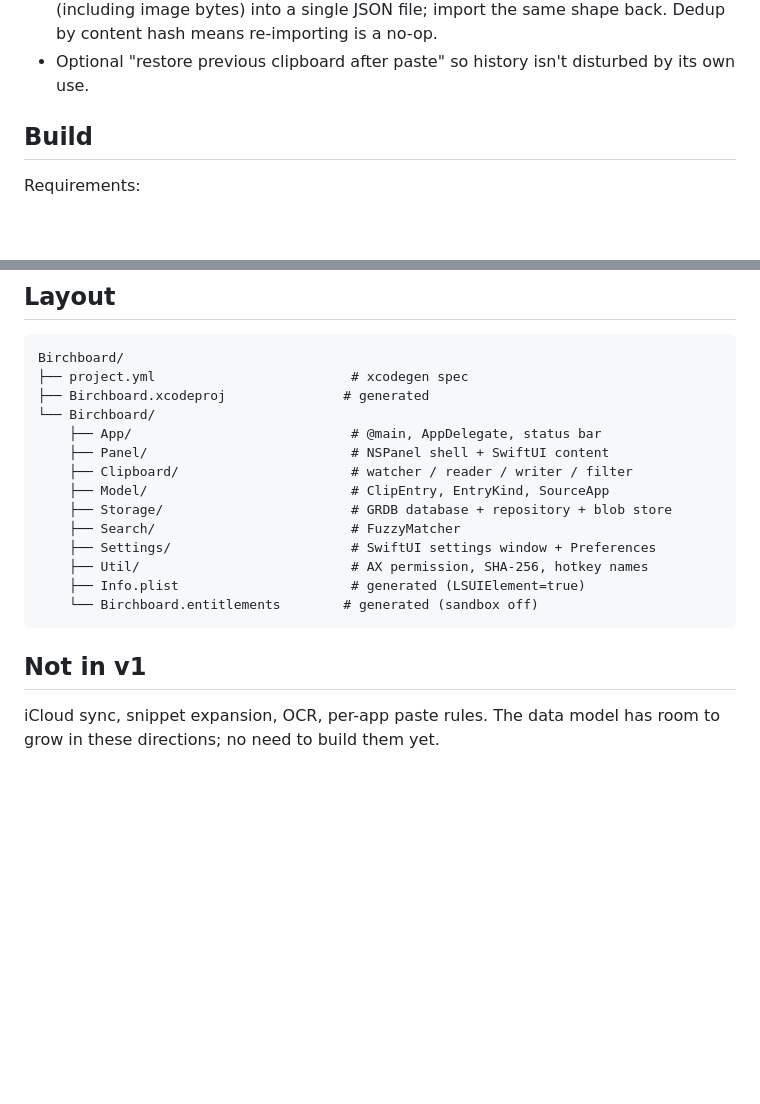
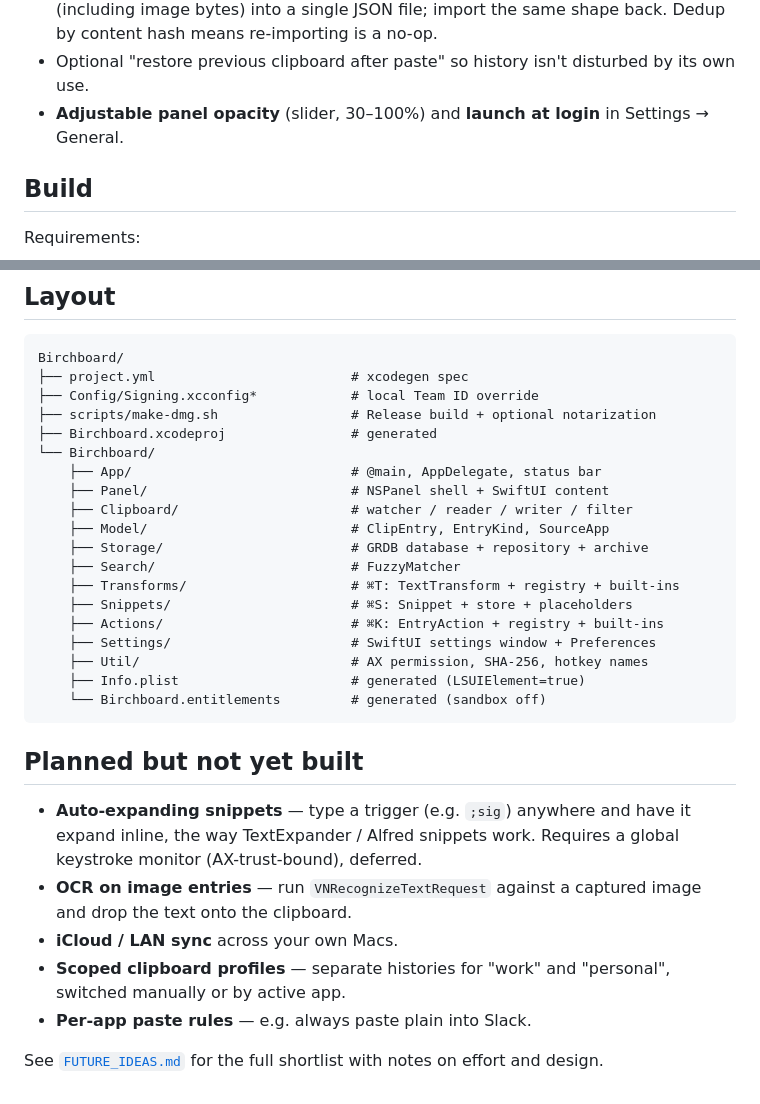
Before and after one commit to birchsport/clipboard-manager, a Markdown page: README.md, 2 parts joined by grey strips. Drawn GitHub-style; blank space fills up the shorter version.

Commit message:
Refresh README: module layout + deferred-features section
Directory tree now includes Transforms / Snippets / Actions alongside
the other modules and references Config/Signing.xcconfig and
scripts/make-dmg.sh so a first-time reader knows they exist. The
General-tab features (panel opacity, launch at login) are called out
in the feature list alongside the other Settings surfaces.

"Not in v1" renamed to "Planned but not yet built" and expanded with
specifics — "snippet expansion" was ambiguous now that we ship
panel-triggered snippet expansion via ⌘S; the deferred feature is
auto-expansion on typing, so the new wording spells that out.
Pointer added to FUTURE_IDEAS.md for the full shortlist.

Co-Authored-By: Claude Opus 4.7 (1M context) <noreply@anthropic.com>

````diff
--- a/README.md
+++ b/README.md
@@ -46,6 +46,8 @@ falls short (nonactivating panels, global hotkeys, focus capture).
   back. Dedup by content hash means re-importing is a no-op.
 - Optional "restore previous clipboard after paste" so history isn't disturbed by
   its own use.
+- **Adjustable panel opacity** (slider, 30–100%) and **launch at login** in
+  Settings → General.
 
 ## Build
 
@@ -134,21 +136,36 @@ Delete both to fully reset the app.
 ```
 Birchboard/
 ├── project.yml                         # xcodegen spec
-├── Birchboard.xcodeproj               # generated
+├── Config/Signing.xcconfig*            # local Team ID override
+├── scripts/make-dmg.sh                 # Release build + optional notarization
+├── Birchboard.xcodeproj                # generated
 └── Birchboard/
     ├── App/                            # @main, AppDelegate, status bar
     ├── Panel/                          # NSPanel shell + SwiftUI content
     ├── Clipboard/                      # watcher / reader / writer / filter
     ├── Model/                          # ClipEntry, EntryKind, SourceApp
-    ├── Storage/                        # GRDB database + repository + blob store
+    ├── Storage/                        # GRDB database + repository + archive
     ├── Search/                         # FuzzyMatcher
+    ├── Transforms/                     # ⌘T: TextTransform + registry + built-ins
+    ├── Snippets/                       # ⌘S: Snippet + store + placeholders
+    ├── Actions/                        # ⌘K: EntryAction + registry + built-ins
     ├── Settings/                       # SwiftUI settings window + Preferences
     ├── Util/                           # AX permission, SHA-256, hotkey names
     ├── Info.plist                      # generated (LSUIElement=true)
-    └── Birchboard.entitlements        # generated (sandbox off)
+    └── Birchboard.entitlements         # generated (sandbox off)
 ```
 
-## Not in v1
+## Planned but not yet built
 
-iCloud sync, snippet expansion, OCR, per-app paste rules. The data model has
-room to grow in these directions; no need to build them yet.
+- **Auto-expanding snippets** — type a trigger (e.g. `;sig`) anywhere and
+  have it expand inline, the way TextExpander / Alfred snippets work.
+  Requires a global keystroke monitor (AX-trust-bound), deferred.
+- **OCR on image entries** — run `VNRecognizeTextRequest` against a
+  captured image and drop the text onto the clipboard.
+- **iCloud / LAN sync** across your own Macs.
+- **Scoped clipboard profiles** — separate histories for "work" and
+  "personal", switched manually or by active app.
+- **Per-app paste rules** — e.g. always paste plain into Slack.
+
+See [`FUTURE_IDEAS.md`](FUTURE_IDEAS.md) for the full shortlist with
+notes on effort and design.
````
